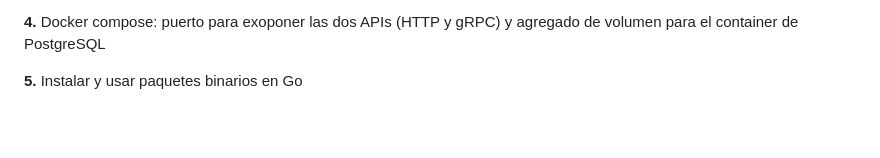
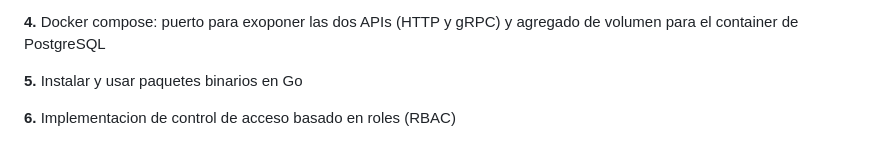
Before and after one commit to valrichter/go-basic-bank, a Markdown page: README.md, the part around the change. GitHub-like rendering; blank space fills up the shorter version.

```diff
--- a/README.md
+++ b/README.md
@@ -489,3 +489,5 @@ Desarrolle una RESTful APIs utilizando el framework Gin en Golang. Aprendí a ca
 **4.** Docker compose: puerto para exoponer las dos APIs (HTTP y gRPC) y agregado de volumen para el container de PostgreSQL
 
 **5.** Instalar y usar paquetes binarios en Go
+
+**6.** Implementacion de control de acceso basado en roles (RBAC)
```
